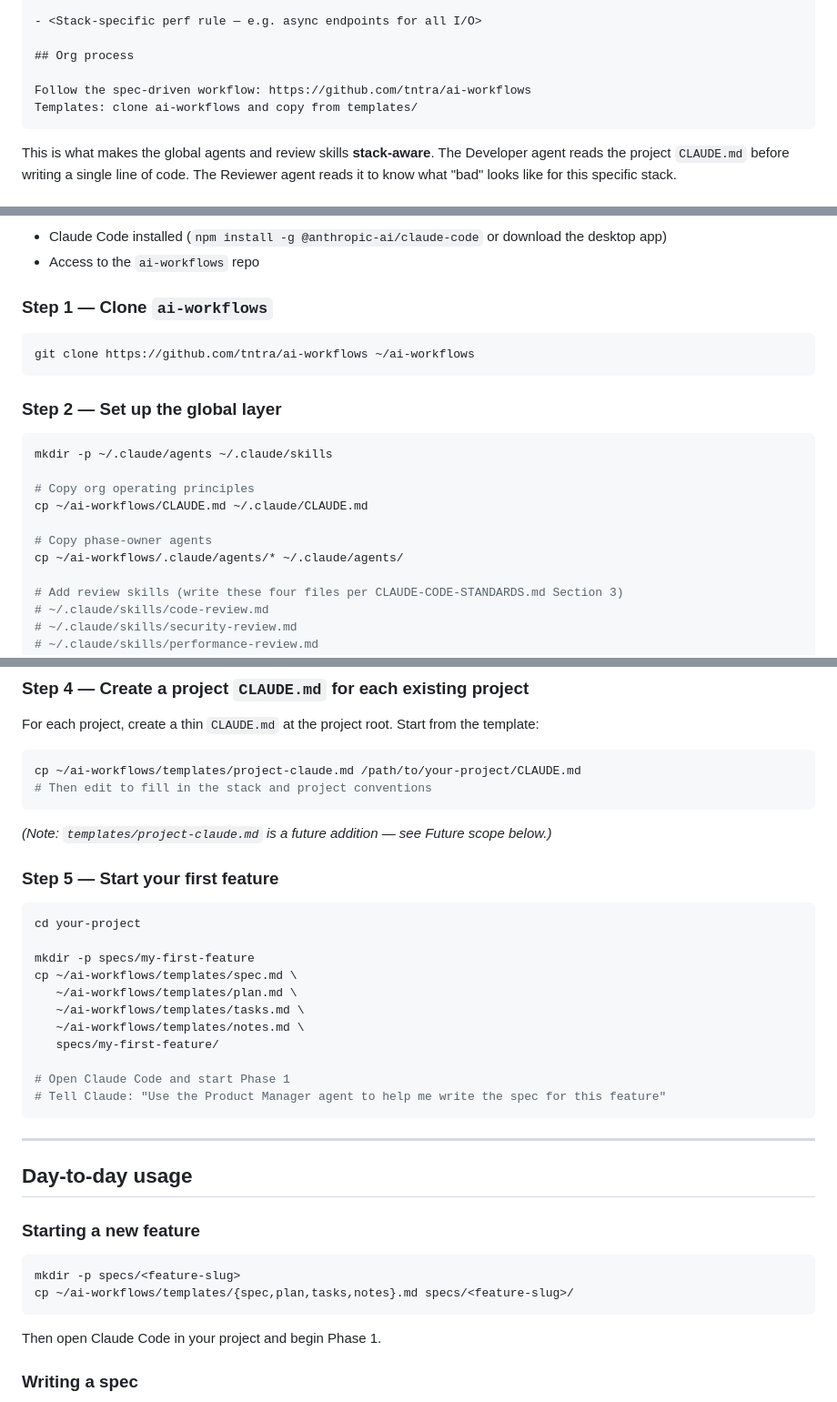
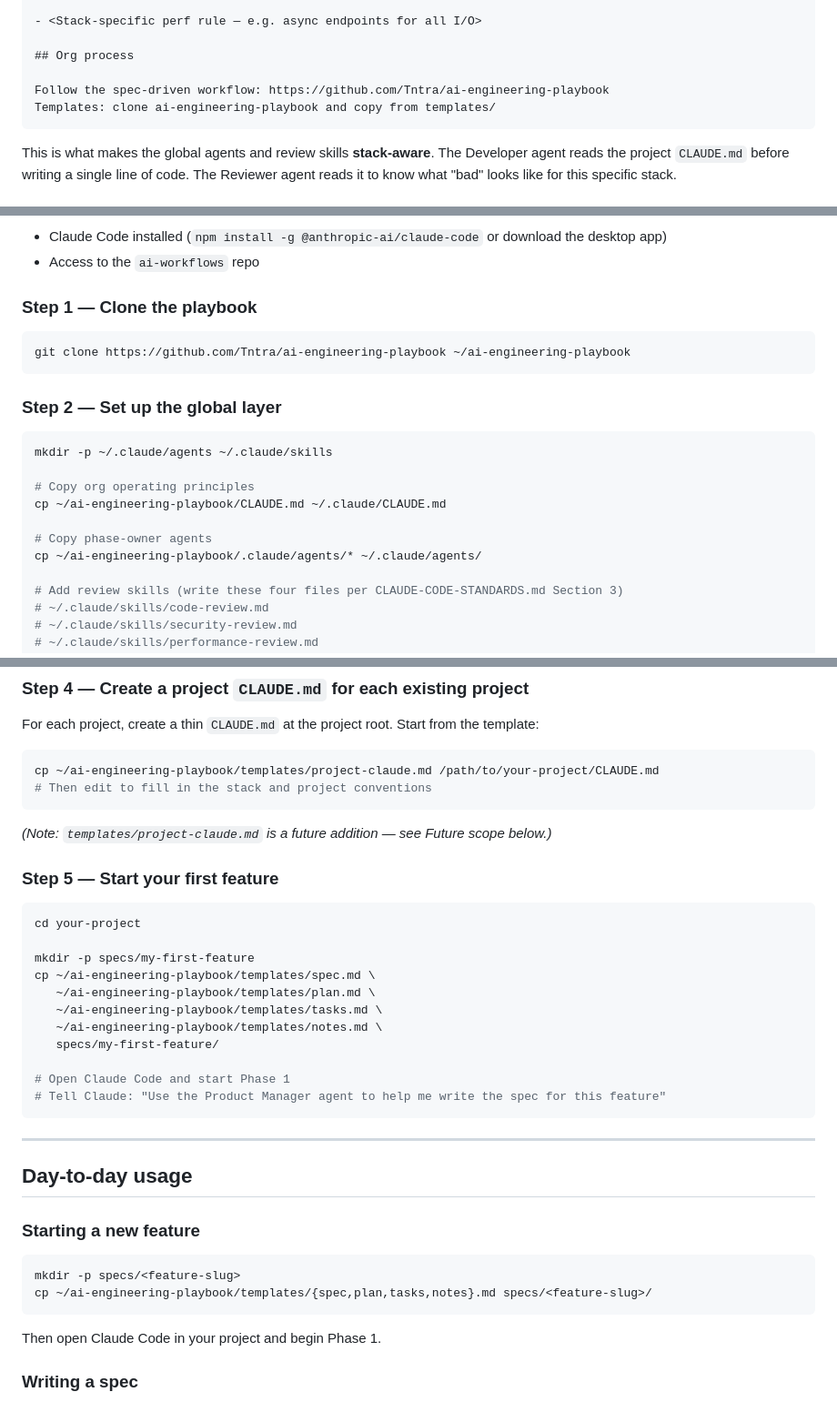
Before and after one commit to Iqra-19/hackathon-hax-baby-CodeCraft, a Markdown page: docs/ADOPTION-GUIDE.md, 3 parts joined by grey strips. Shown at 91% size. GitHub-like rendering.

````diff
--- a/docs/ADOPTION-GUIDE.md
+++ b/docs/ADOPTION-GUIDE.md
@@ -151,8 +151,8 @@ DB migrations: `<migration command>`
 
 ## Org process
 
-Follow the spec-driven workflow: https://github.com/tntra/ai-workflows
-Templates: clone ai-workflows and copy from templates/
+Follow the spec-driven workflow: https://github.com/Tntra/ai-engineering-playbook
+Templates: clone ai-engineering-playbook and copy from templates/
 ```
 
 This is what makes the global agents and review skills **stack-aware**. The Developer agent reads the project `CLAUDE.md` before writing a single line of code. The Reviewer agent reads it to know what "bad" looks like for this specific stack.
@@ -436,10 +436,10 @@ Priority order based on org portfolio:
 - Claude Code installed (`npm install -g @anthropic-ai/claude-code` or download the desktop app)
 - Access to the `ai-workflows` repo
 
-### Step 1 — Clone `ai-workflows`
+### Step 1 — Clone the playbook
 
 ```bash
-git clone https://github.com/tntra/ai-workflows ~/ai-workflows
+git clone https://github.com/Tntra/ai-engineering-playbook ~/ai-engineering-playbook
 ```
 
 ### Step 2 — Set up the global layer
@@ -448,10 +448,10 @@ git clone https://github.com/tntra/ai-workflows ~/ai-workflows
 mkdir -p ~/.claude/agents ~/.claude/skills
 
 # Copy org operating principles
-cp ~/ai-workflows/CLAUDE.md ~/.claude/CLAUDE.md
+cp ~/ai-engineering-playbook/CLAUDE.md ~/.claude/CLAUDE.md
 
 # Copy phase-owner agents
-cp ~/ai-workflows/.claude/agents/* ~/.claude/agents/
+cp ~/ai-engineering-playbook/.claude/agents/* ~/.claude/agents/
 
 # Add review skills (write these four files per CLAUDE-CODE-STANDARDS.md Section 3)
 # ~/.claude/skills/code-review.md
@@ -477,7 +477,7 @@ npx get-shit-done-cc
 For each project, create a thin `CLAUDE.md` at the project root. Start from the template:
 
 ```bash
-cp ~/ai-workflows/templates/project-claude.md /path/to/your-project/CLAUDE.md
+cp ~/ai-engineering-playbook/templates/project-claude.md /path/to/your-project/CLAUDE.md
 # Then edit to fill in the stack and project conventions
 ```
 
@@ -489,10 +489,10 @@ cp ~/ai-workflows/templates/project-claude.md /path/to/your-project/CLAUDE.md
 cd your-project
 
 mkdir -p specs/my-first-feature
-cp ~/ai-workflows/templates/spec.md \
-   ~/ai-workflows/templates/plan.md \
-   ~/ai-workflows/templates/tasks.md \
-   ~/ai-workflows/templates/notes.md \
+cp ~/ai-engineering-playbook/templates/spec.md \
+   ~/ai-engineering-playbook/templates/plan.md \
+   ~/ai-engineering-playbook/templates/tasks.md \
+   ~/ai-engineering-playbook/templates/notes.md \
    specs/my-first-feature/
 
 # Open Claude Code and start Phase 1
@@ -507,7 +507,7 @@ cp ~/ai-workflows/templates/spec.md \
 
 ```bash
 mkdir -p specs/<feature-slug>
-cp ~/ai-workflows/templates/{spec,plan,tasks,notes}.md specs/<feature-slug>/
+cp ~/ai-engineering-playbook/templates/{spec,plan,tasks,notes}.md specs/<feature-slug>/
 ```
 
 Then open Claude Code in your project and begin Phase 1.
````
Also changed, not shown: other parts of docs/ADOPTION-GUIDE.md (+2 -2 lines), README.md (+96 -7 lines).
